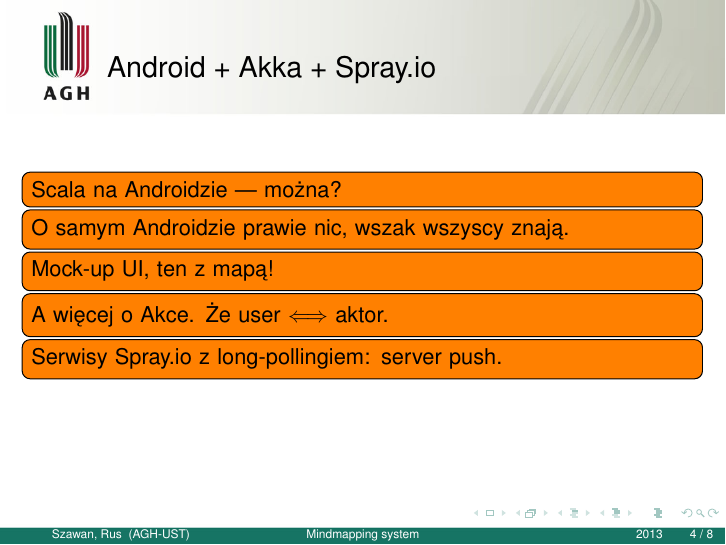
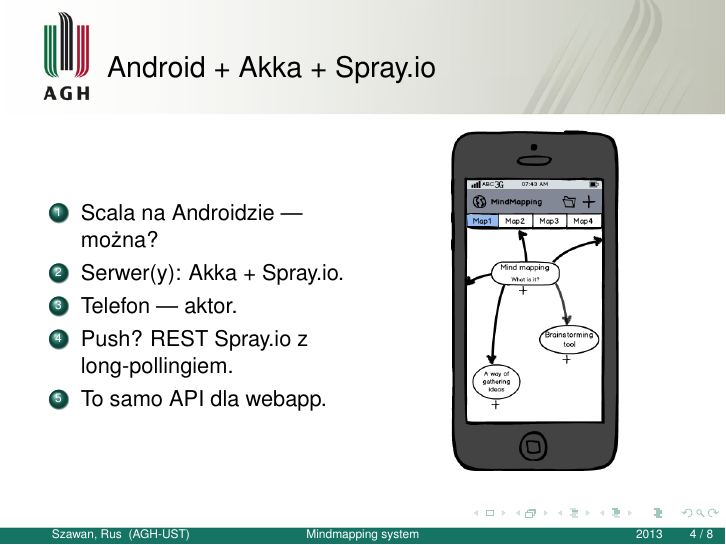
Before and after one commit to michalrus/agh-mindmap, LaTeX slides (docs/bsc-slides/main.tex, which reads docs/bsc-slides/android-akka-spray.tex): page 4 of 19 before the commit and page 6 of 21 after it. Compiled offline with pdfLaTeX.

Commit message:
Fill-in bsc-slides/android-akka-spray

```diff
--- a/docs/bsc-slides/android-akka-spray.tex
+++ b/docs/bsc-slides/android-akka-spray.tex
@@ -1,14 +1,22 @@
 \begin{frame}
 \frametitle{Android + Akka + Spray.io}
 
-\todo{Scala na Androidzie --- można?}
-
-\todo{O samym Androidzie prawie nic, wszak wszyscy znają.}
-
-\todo{Mock-up UI, ten z mapą!}
-
-\todo{A więcej o Akce. Że user \(\Longleftrightarrow\) aktor.}
-
-\todo{Serwisy Spray.io z long-pollingiem: server push.}
+\begin{columns}[c]
+	\begin{column}[t]{.45\textwidth}
+		\vskip-5em
+		\begin{enumerate}
+			\item Scala na Androidzie --- można?
+			\only<2->{\item Serwer(y): Akka + Spray.io.
+				\item Telefon --- aktor.}
+			\only<3->{\item Push? REST Spray.io z long-pollingiem.
+				\item To samo API dla webapp.}
+		\end{enumerate}
+	\end{column}
+	\begin{column}{.45\textwidth}
+		\begin{figure}
+			\includegraphics[height=6cm]{graphics-mockup-map}
+		\end{figure}
+	\end{column}
+\end{columns}
 
 \end{frame}
```
Also changed, not shown: docs/bsc-slides/graphics-mockup-map.png (added).
